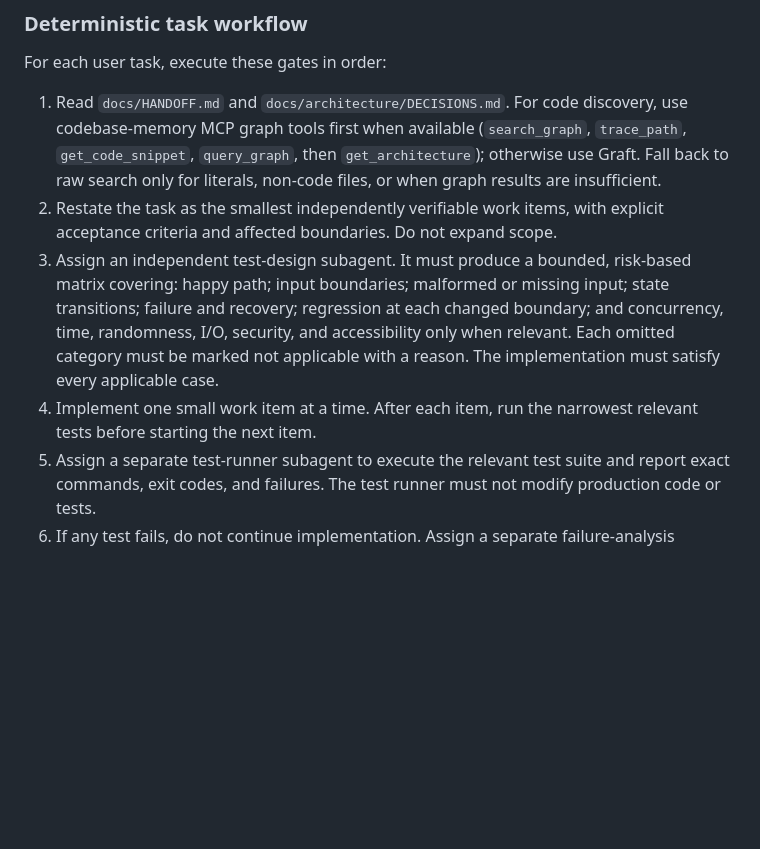
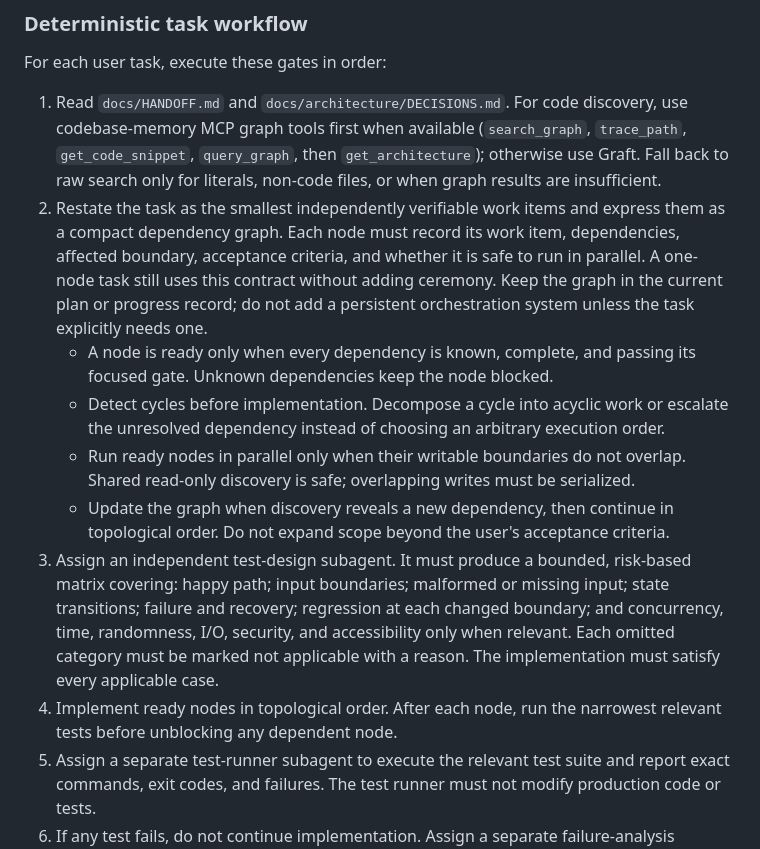
Before and after one commit to vjk7989/may-be-not-some-p0-oooorn-site, a Markdown page: AGENTS.md, the part around the change. GitHub-like rendering; blank space fills up the shorter version.

```diff
--- a/AGENTS.md
+++ b/AGENTS.md
@@ -94,8 +94,24 @@ For each user task, execute these gates in order:
    (`search_graph`, `trace_path`, `get_code_snippet`, `query_graph`, then
    `get_architecture`); otherwise use Graft. Fall back to raw search only for
    literals, non-code files, or when graph results are insufficient.
-2. Restate the task as the smallest independently verifiable work items, with
-   explicit acceptance criteria and affected boundaries. Do not expand scope.
+2. Restate the task as the smallest independently verifiable work items and
+   express them as a compact dependency graph. Each node must record its work
+   item, dependencies, affected boundary, acceptance criteria, and whether it
+   is safe to run in parallel. A one-node task still uses this contract without
+   adding ceremony. Keep the graph in the current plan or progress record; do
+   not add a persistent orchestration system unless the task explicitly needs
+   one.
+   - A node is ready only when every dependency is known, complete, and passing
+     its focused gate. Unknown dependencies keep the node blocked.
+   - Detect cycles before implementation. Decompose a cycle into acyclic work
+     or escalate the unresolved dependency instead of choosing an arbitrary
+     execution order.
+   - Run ready nodes in parallel only when their writable boundaries do not
+     overlap. Shared read-only discovery is safe; overlapping writes must be
+     serialized.
+   - Update the graph when discovery reveals a new dependency, then continue in
+     topological order. Do not expand scope beyond the user's acceptance
+     criteria.
 3. Assign an independent test-design subagent. It must produce a bounded,
    risk-based matrix covering: happy path; input boundaries; malformed or
    missing input; state transitions; failure and recovery; regression at each
@@ -103,8 +119,8 @@ For each user task, execute these gates in order:
    accessibility only when relevant. Each omitted category must be marked not
    applicable with a reason. The implementation must satisfy every applicable
    case.
-4. Implement one small work item at a time. After each item, run the narrowest
-   relevant tests before starting the next item.
+4. Implement ready nodes in topological order. After each node, run the
+   narrowest relevant tests before unblocking any dependent node.
 5. Assign a separate test-runner subagent to execute the relevant test suite and
    report exact commands, exit codes, and failures. The test runner must not
    modify production code or tests.
```
Also changed, not shown: docs/HANDOFF.md (+15 -3 lines), docs/architecture/DECISIONS.md (+36 -1 lines).
